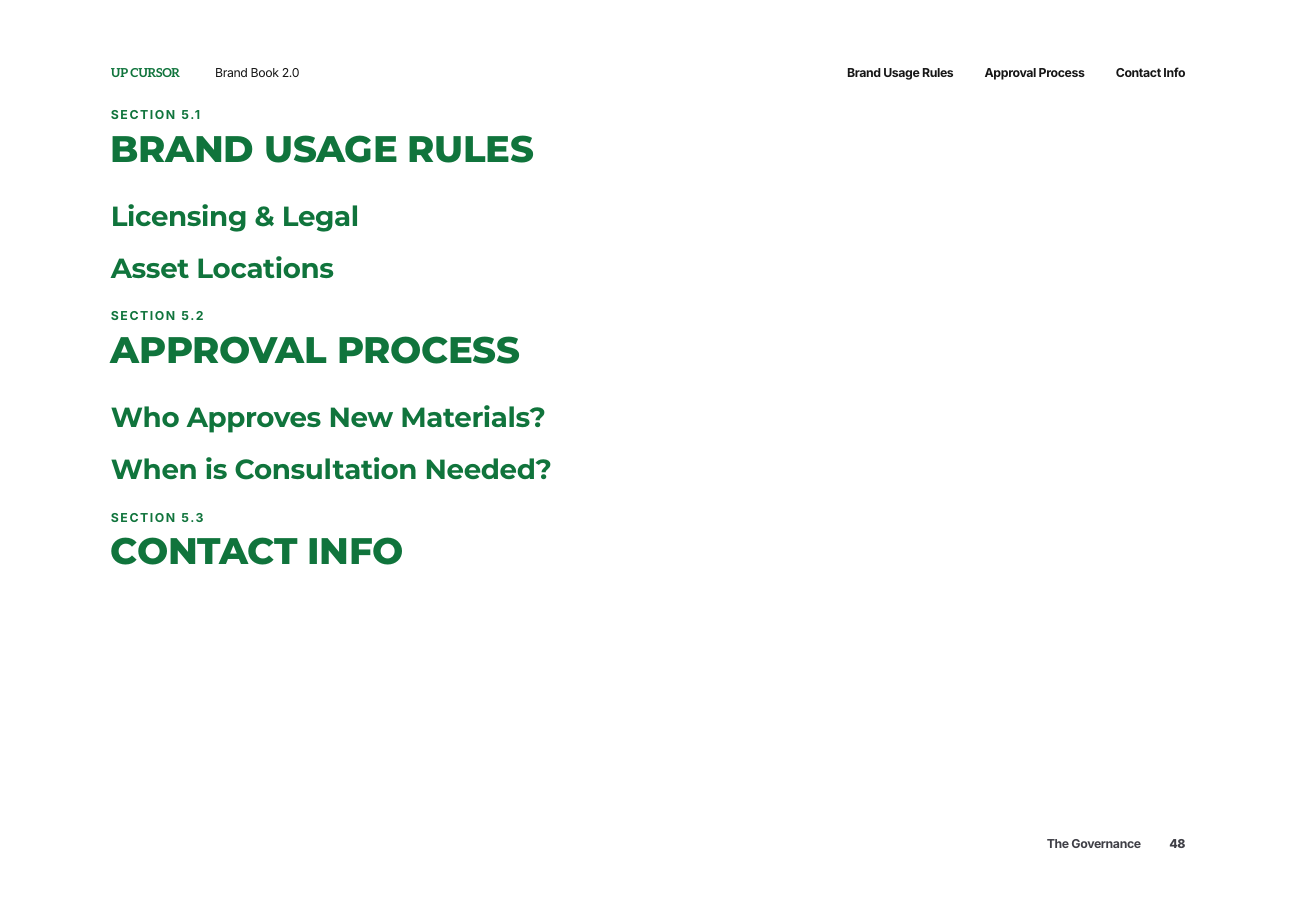
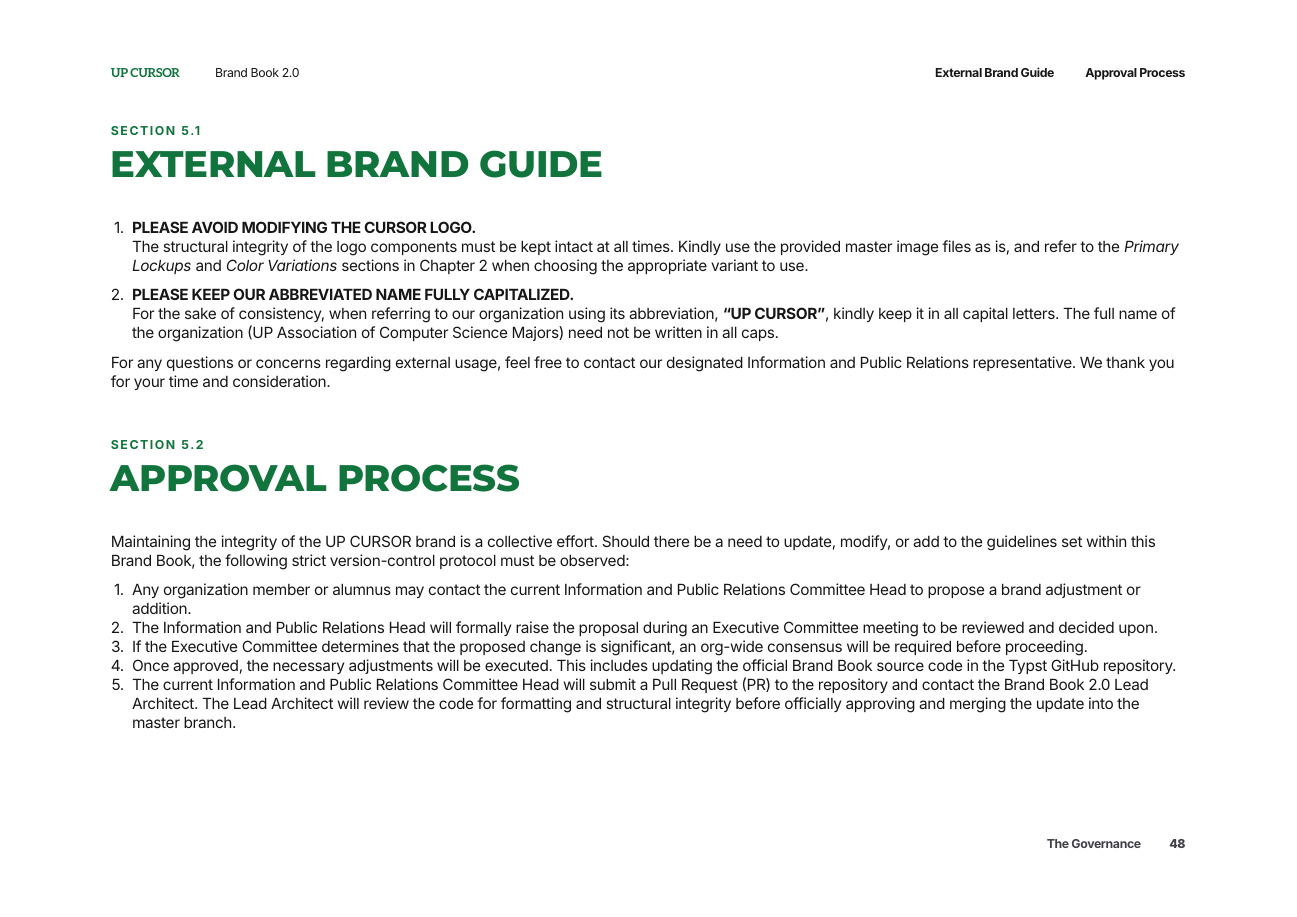
Before and after one commit to ptrn23/UPCURSORBrandBook, a Typst document (main.typ): page 48 of 50. Compiled offline with Typst 0.15.

Commit message:
feat: define goverenance and control
Co-authored-by: Copilot <copilot@github.com>

```diff
--- a/main.typ
+++ b/main.typ
@@ -2024,19 +2024,31 @@ Committee lockups follow the exact same construction and clear-space rules as th
 // ==========================================
 = The Governance
 
-== Brand Usage Rules
-
-=== Licensing & Legal
-
-=== Asset Locations
+#v(1em)
+
+== External Brand Guide
+
++ *PLEASE AVOID MODIFYING THE CURSOR LOGO.* \
+  The structural integrity of the logo components must be kept intact at all times. Kindly use the provided master image files as is, and refer to the _Primary Lockups_ and _Color Variations_ sections in Chapter 2 when choosing the appropriate variant to use.
+
++ *PLEASE KEEP OUR ABBREVIATED NAME FULLY CAPITALIZED.* \
+  For the sake of consistency, when referring to our organization using its abbreviation, *"UP CURSOR"*, kindly keep it in all capital letters. The full name of the organization (UP Association of Computer Science Majors) need not be written in all caps.
+
+For any questions or concerns regarding external usage, feel free to contact our designated Information and Public Relations representative. We thank you for your time and consideration.
+
+#v(2em)
 
 == Approval Process
 
-=== Who Approves New Materials?
-
-=== When is Consultation Needed?
-
-== Contact Info
+Maintaining the integrity of the UP CURSOR brand is a collective effort. Should there be a need to update, modify, or add to the guidelines set within this Brand Book, the following strict version-control protocol must be observed:
+
++ Any organization member or alumnus may contact the current Information and Public Relations Committee Head to propose a brand adjustment or addition.
++ The Information and Public Relations Head will formally raise the proposal during an Executive Committee meeting to be reviewed and decided upon.
++ If the Executive Committee determines that the proposed change is significant, an org-wide consensus will be required before proceeding.
++ Once approved, the necessary adjustments will be executed. This includes updating the official Brand Book source code in the Typst GitHub repository.
++ The current Information and Public Relations Committee Head will submit a Pull Request (PR) to the repository and contact the Brand Book 2.0 Lead Architect. The Lead Architect will review the code for formatting and structural integrity before officially approving and merging the update into the master branch.
+
+#v(2em)
 
 #pagebreak()
 
```
